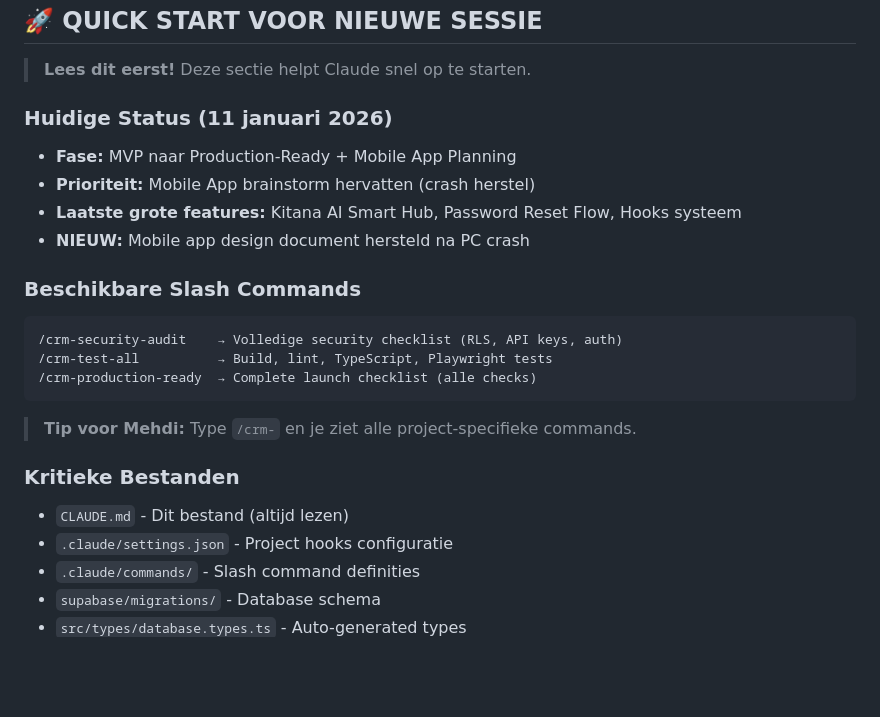
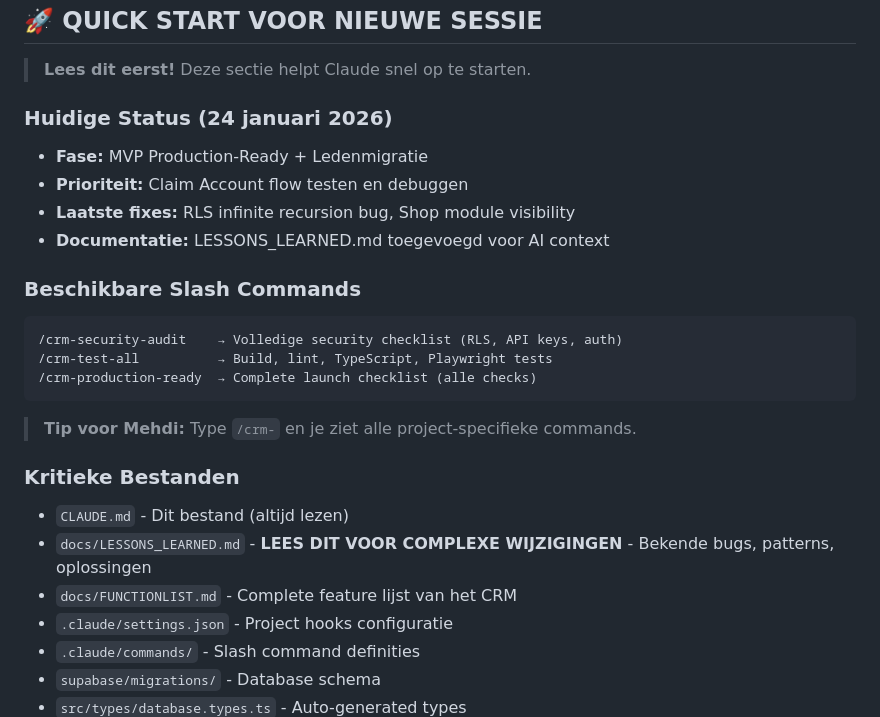
Before and after one commit to MaydayTM/mma-gym-crm, a Markdown page: CLAUDE.md, the part around the change. Rendered like a GitHub page; blank space fills up the shorter version.

````diff
--- a/CLAUDE.md
+++ b/CLAUDE.md
@@ -4,11 +4,11 @@
 
 > **Lees dit eerst!** Deze sectie helpt Claude snel op te starten.
 
-### Huidige Status (11 januari 2026)
-- **Fase:** MVP naar Production-Ready + Mobile App Planning
-- **Prioriteit:** Mobile App brainstorm hervatten (crash herstel)
-- **Laatste grote features:** Kitana AI Smart Hub, Password Reset Flow, Hooks systeem
-- **NIEUW:** Mobile app design document hersteld na PC crash
+### Huidige Status (24 januari 2026)
+- **Fase:** MVP Production-Ready + Ledenmigratie
+- **Prioriteit:** Claim Account flow testen en debuggen
+- **Laatste fixes:** RLS infinite recursion bug, Shop module visibility
+- **Documentatie:** LESSONS_LEARNED.md toegevoegd voor AI context
 
 ### Beschikbare Slash Commands
 ```
@@ -21,6 +21,8 @@
 
 ### Kritieke Bestanden
 - `CLAUDE.md` - Dit bestand (altijd lezen)
+- `docs/LESSONS_LEARNED.md` - **LEES DIT VOOR COMPLEXE WIJZIGINGEN** - Bekende bugs, patterns, oplossingen
+- `docs/FUNCTIONLIST.md` - Complete feature lijst van het CRM
 - `.claude/settings.json` - Project hooks configuratie
 - `.claude/commands/` - Slash command definities
 - `supabase/migrations/` - Database schema
````
Also changed, not shown: docs/LESSONS_LEARNED.md (added, +183 -0 lines).
